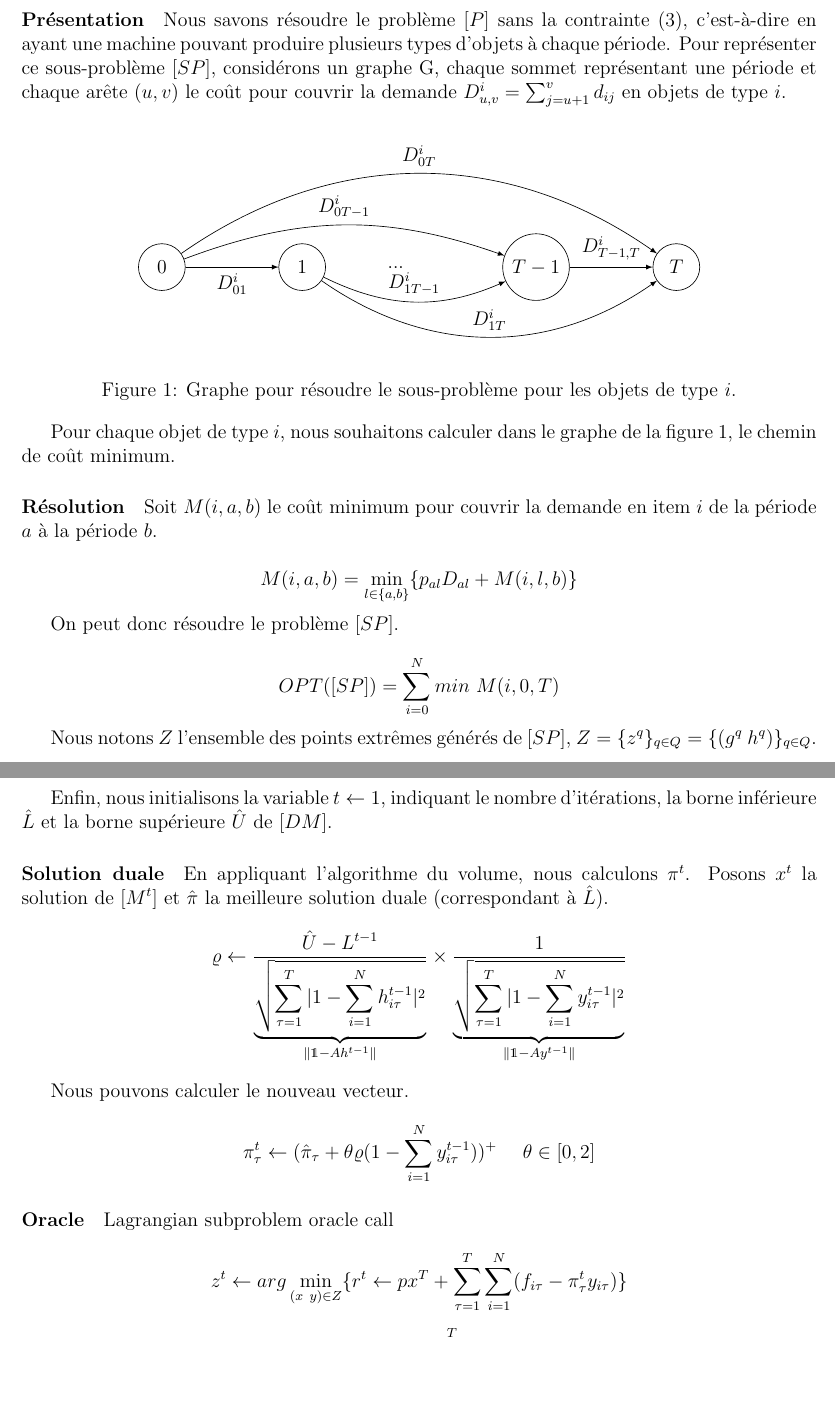
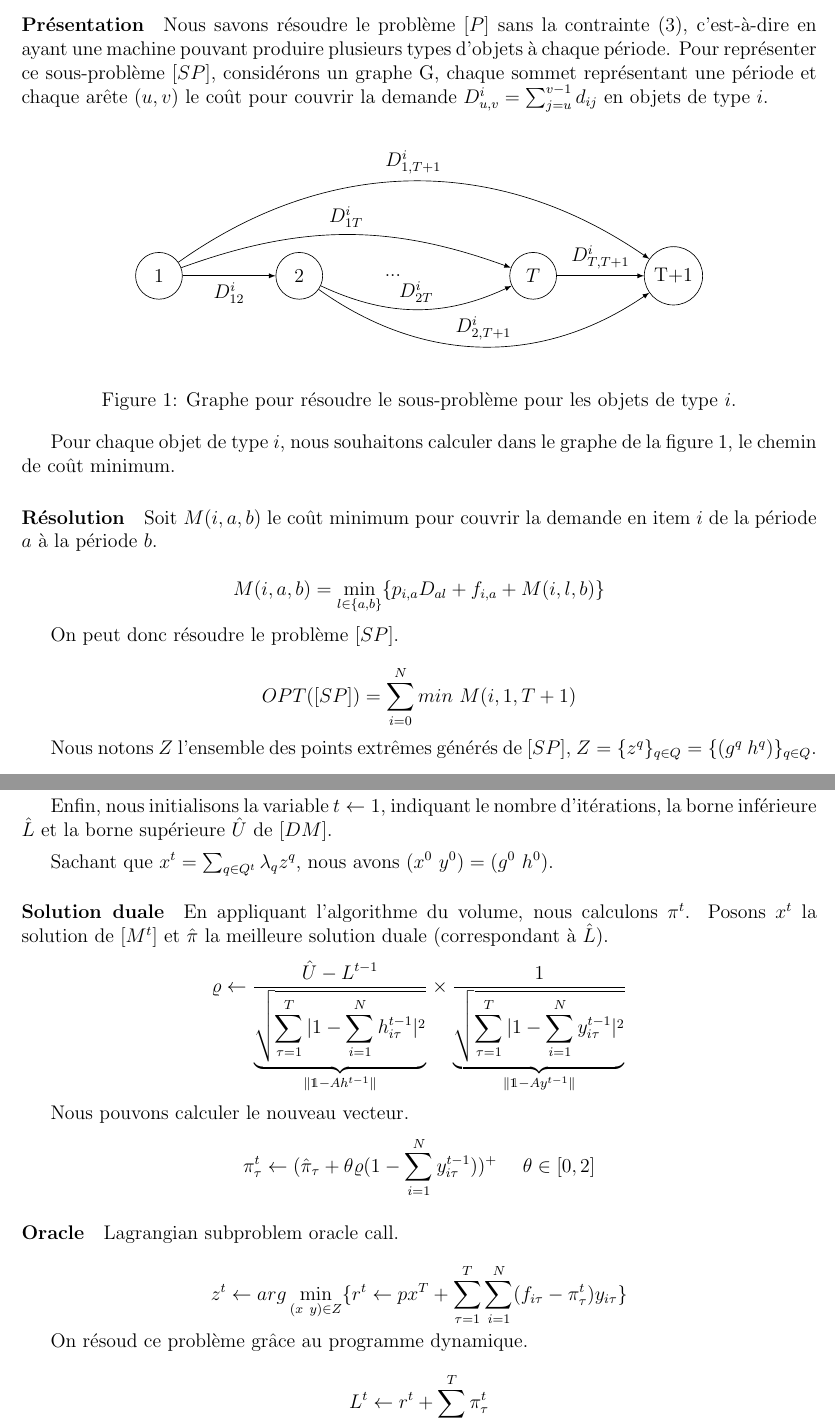
Before and after one commit to Merysad/SingleItemLotSizing, a LaTeX CV (rapport/resume.tex): two parts of pages 2 and 3 of 4, joined at a grey line, cut so that both start at the same text, the shorter picture padded with empty space. Compiled offline with pdfLaTeX.

Commit message:
step 3 à 6

```diff
--- a/rapport/resume.tex
+++ b/rapport/resume.tex
@@ -39,23 +39,23 @@
 
 	\section*{Décomposition de Dantzig-Wolfe}
 	\subsection*{Sous problème}
-	\paragraph{Présentation} Nous savons résoudre le problème $[P]$ sans la contrainte $(3)$, c'est-à-dire en ayant une machine pouvant produire plusieurs types d'objets à chaque période. Pour représenter ce sous-problème $[SP]$, considérons un graphe G, chaque sommet représentant une période et chaque arête $(u,v)$ le coût pour couvrir la demande $D^i_{u,v} = \sum_{j=u+1}^{v} d_{ij}$ en objets de type $i$. \medbreak
+	\paragraph{Présentation} Nous savons résoudre le problème $[P]$ sans la contrainte $(3)$, c'est-à-dire en ayant une machine pouvant produire plusieurs types d'objets à chaque période. Pour représenter ce sous-problème $[SP]$, considérons un graphe G, chaque sommet représentant une période et chaque arête $(u,v)$ le coût pour couvrir la demande $D^i_{u,v} = \sum_{j=u}^{v-1} d_{ij}$ en objets de type $i$. \medbreak
 
 	\begin{figure}[h!]
 		\centering
 		\begin{tikzpicture}
-         \node[draw,circle,minimum size=1.0cm](A) at (0,0) {$0$};
-         \node[draw,circle,minimum size=1.0cm](B) at (3,0) {$1$};
+         \node[draw,circle,minimum size=1.0cm](A) at (0,0) {$1$};
+         \node[draw,circle,minimum size=1.0cm](B) at (3,0) {$2$};
          \node[](H) at (5,0){...};
-         \node[draw,circle,minimum size=1.0cm](C) at (8,0) {$T-1$};
-         \node[draw,circle,minimum size=1.0cm](D) at (11,0) {$T$};
+         \node[draw,circle,minimum size=1.0cm](C) at (8,0) {$T$};
+         \node[draw,circle,minimum size=1.0cm](D) at (11,0) {T+1};
 
-         \draw[->,>=latex](A) -- node[midway,below]{$D^i_{01}$} (B);
-         \draw[->,>=latex](A)to[bend left=20] node[midway,above]{$D^i_{0T-1}$} (C);
-         \draw[->,>=latex](A)to[bend left=35] node[midway,above]{$D^i_{0T}$} (D);
-         \draw[->,>=latex](B)to[bend left=-25] node[midway,above]{$D^i_{1T-1}$} (C);
-         \draw[->,>=latex](B)to[bend left=-35] node[midway,above]{$D^i_{1T}$} (D);
-         \draw[->,>=latex](C) -- node[midway,above]{$D^i_{T-1,T}$} (D);
+         \draw[->,>=latex](A) -- node[midway,below]{$D^i_{12}$} (B);
+         \draw[->,>=latex](A)to[bend left=20] node[midway,above]{$D^i_{1T}$} (C);
+         \draw[->,>=latex](A)to[bend left=35] node[midway,above]{$D^i_{1,T+1}$} (D);
+         \draw[->,>=latex](B)to[bend left=-25] node[midway,above]{$D^i_{2T}$} (C);
+         \draw[->,>=latex](B)to[bend left=-35] node[midway,above]{$D^i_{2,T+1}$} (D);
+         \draw[->,>=latex](C) -- node[midway,above]{$D^i_{T,T+1}$} (D);
 		\end{tikzpicture}
 	\caption{Graphe pour résoudre le sous-problème pour les objets de type $i$.}
 	\end{figure}
@@ -64,11 +64,11 @@
 
 	 \paragraph{Résolution} Soit $M(i,a,b)$ le coût minimum pour couvrir la demande en item $i$ de la période $a$ à la période $b$.
 
-	 $$ M(i,a,b) =  \min_{l \in \{a,b\}} \{ p_{al}D_{al} + M(i,l,b) \} $$
+	 $$ M(i,a,b) =  \min_{l \in \{a,b\}} \{ p_{i,a}D_{al} + f_{i,a} + M(i,l,b) \} $$
 
 	 On peut donc résoudre le problème $[SP]$.
 
-	 $$ OPT([SP]) = \sum_{i=0}^N min~M(i,0,T) $$
+	 $$ OPT([SP]) = \sum_{i=0}^N min~M(i,1,T+1) $$
 
 	Nous notons $Z$ l'ensemble des points extrêmes générés de $[SP]$, $Z=\{z^q\}_{q\in Q} = \{ (g^q~h^q) \}_{q\in Q}$.
 
@@ -102,7 +102,9 @@ $$ [DM^t] ~~~ max ~ \eta $$
 
  $$h^0=(\underbrace{1~0~..~0}_{N \text{ items}} ~ \underbrace{0~1~..~0} ~ \underbrace{0~0~..~1} ~0~..~0) \text{ et } \pi^0=(0)_{1 \leq t T} $$
 
- Enfin, nous initialisons la variable $t \leftarrow 1$, indiquant le nombre d'itérations, la borne inférieure $\hat{L}$ et la borne supérieure $\hat{U}$ de $[DM]$.
+ Enfin, nous initialisons la variable $t \leftarrow 1$, indiquant le nombre d'itérations, la borne inférieure $\hat{L}$ et la borne supérieure $\hat{U}$ de $[DM]$. \medbreak
+
+ Sachant que $x^t = \sum_{q \in Q^t} \lambda_q z^q$, nous avons $(x^0~y^0) = (g^0~h^0)$.
 
  \paragraph{Solution duale} En appliquant l'algorithme du volume, nous calculons $\pi^{t}$. Posons $x^t$ la solution de $[M^t]$ et $\hat{\pi}$ la meilleure solution duale (correspondant à $\hat{L}$).
  $$\varrho \leftarrow  \dfrac{\hat{U}-L^{t-1}}{\underbrace{\sqrt{\sum_{\tau=1}^T
@@ -111,9 +113,11 @@ $$ [DM^t] ~~~ max ~ \eta $$
  Nous pouvons calculer le nouveau vecteur.
  $$ \pi^t_\tau \leftarrow (\hat{\pi}_\tau + \theta \varrho (1-\sum_{i=1}^Ny^{t-1}_{i\tau}))^+ ~~~~ \theta \in [0,2] $$
 
- \paragraph{Oracle} Lagrangian subproblem oracle call
+ \paragraph{Oracle} Lagrangian subproblem oracle call.
 
- $$ z^t \leftarrow arg\min_{(x~y)\in Z}\{ r^t \leftarrow px^T +  \sum_{\tau=1}^T \sum_{i=1}^N ( f_{i\tau} - \pi_{\tau}^t y_{i\tau}) \}$$
+ $$ z^t \leftarrow arg\min_{(x~y)\in Z}\{ r^t \leftarrow px^T +  \sum_{\tau=1}^T \sum_{i=1}^N ( f_{i\tau} - \pi_{\tau}^t) y_{i\tau} \}$$
+
+ On résoud ce problème grâce au programme dynamique.
 
  $$L^t \leftarrow r^t + \sum_{\tau=1}^T \pi_{\tau}^t$$
 
```
Also changed, not shown: rapport/resume.pdf, rapport/resume.tex (3 more changed lines), 6 other files.
